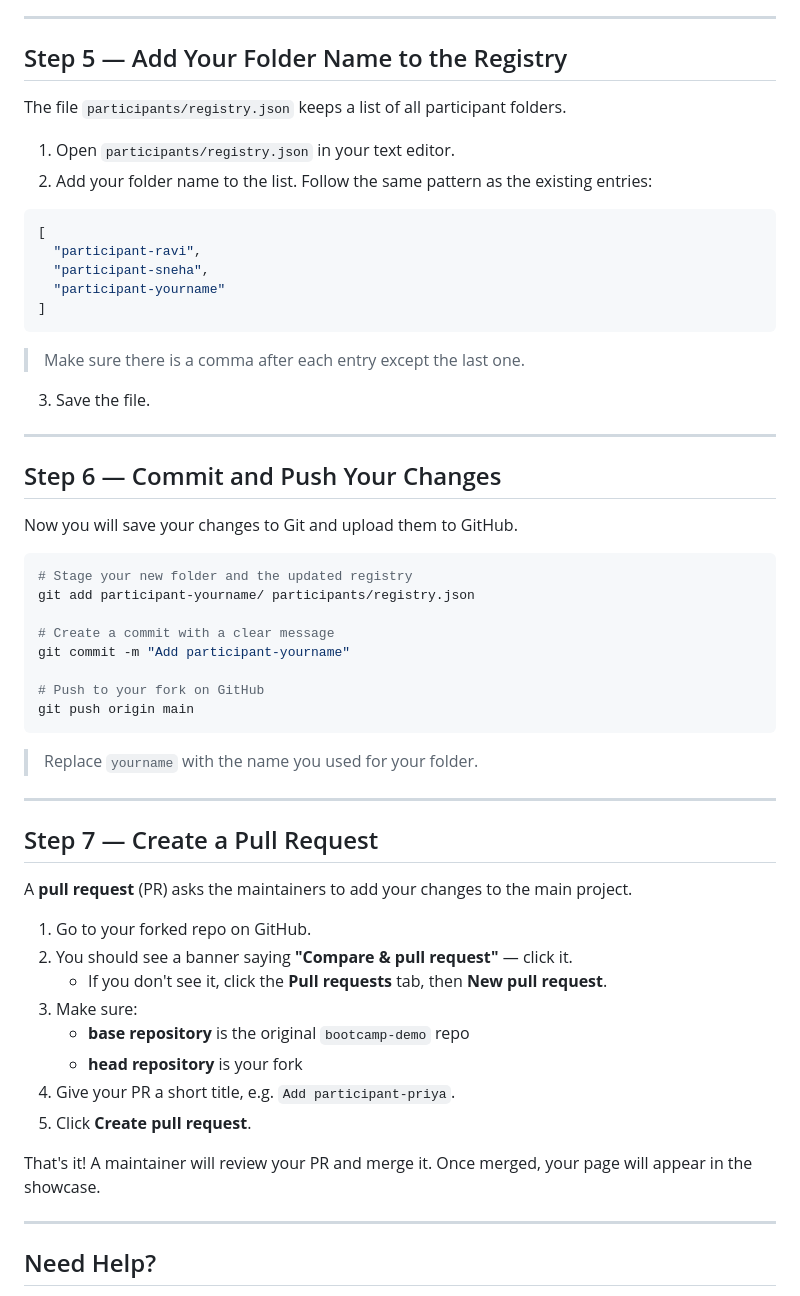
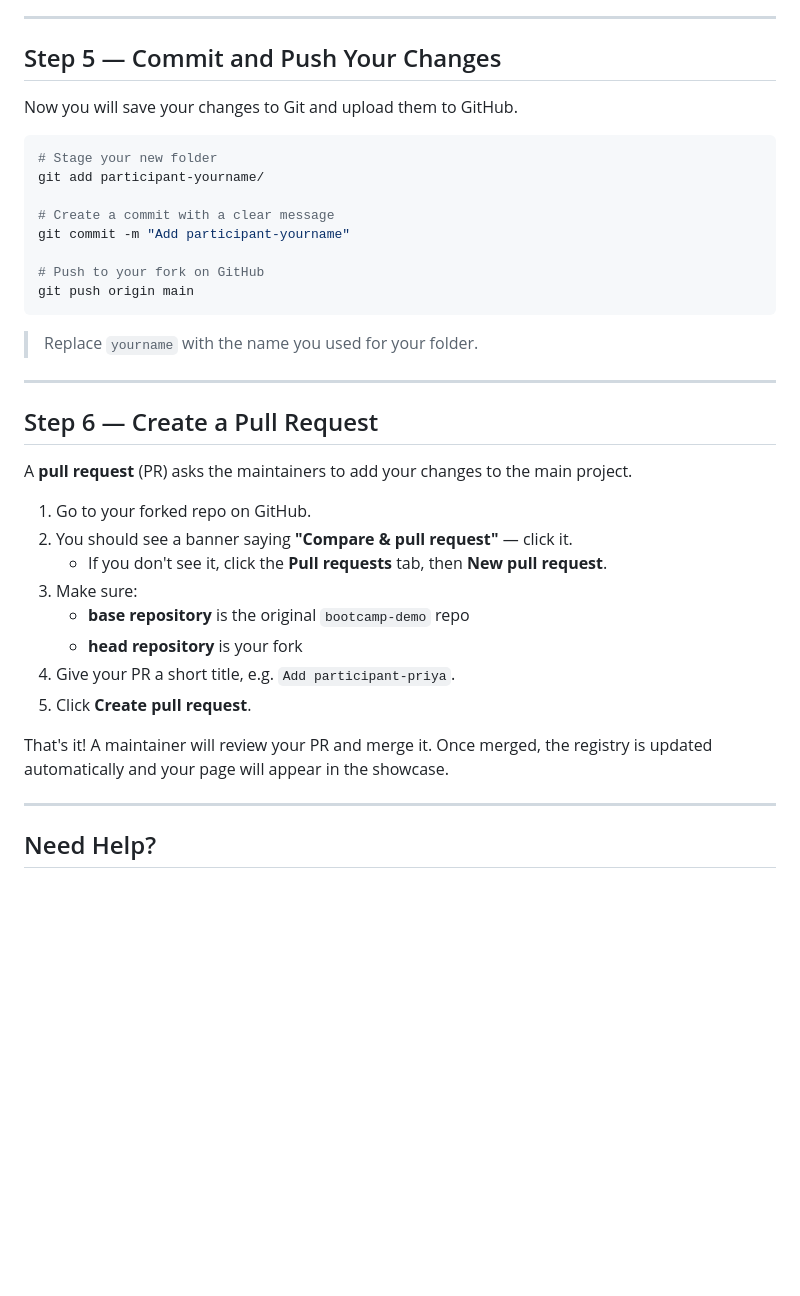
Before and after one commit to priyankapothina2004/bootcamp-demo, a Markdown page: CONTRIBUTING.md, the part around the change. GitHub-like rendering; blank space fills up the shorter version.

Commit message:
modified that the manual registry.json to the automate through the github actions

````diff
--- a/CONTRIBUTING.md
+++ b/CONTRIBUTING.md
@@ -79,34 +79,13 @@ xcopy TEMPLATE participant-yourname\ /E /I
 
 ---
 
-## Step 5 — Add Your Folder Name to the Registry
-
-The file `participants/registry.json` keeps a list of all participant folders.
-
-1. Open `participants/registry.json` in your text editor.
-2. Add your folder name to the list. Follow the same pattern as the existing entries:
-
-```json
-[
-  "participant-ravi",
-  "participant-sneha",
-  "participant-yourname"
-]
-```
-
-> Make sure there is a comma after each entry except the last one.
-
-3. Save the file.
-
----
-
-## Step 6 — Commit and Push Your Changes
+## Step 5 — Commit and Push Your Changes
 
 Now you will save your changes to Git and upload them to GitHub.
 
 ```bash
-# Stage your new folder and the updated registry
-git add participant-yourname/ participants/registry.json
+# Stage your new folder
+git add participant-yourname/
 
 # Create a commit with a clear message
 git commit -m "Add participant-yourname"
@@ -119,7 +98,7 @@ git push origin main
 
 ---
 
-## Step 7 — Create a Pull Request
+## Step 6 — Create a Pull Request
 
 A **pull request** (PR) asks the maintainers to add your changes to the main project.
 
@@ -132,7 +111,7 @@ A **pull request** (PR) asks the maintainers to add your changes to the main pro
 4. Give your PR a short title, e.g. `Add participant-priya`.
 5. Click **Create pull request**.
 
-That's it! A maintainer will review your PR and merge it. Once merged, your page will appear in the showcase.
+That's it! A maintainer will review your PR and merge it. Once merged, the registry is updated automatically and your page will appear in the showcase.
 
 ---
 
````
